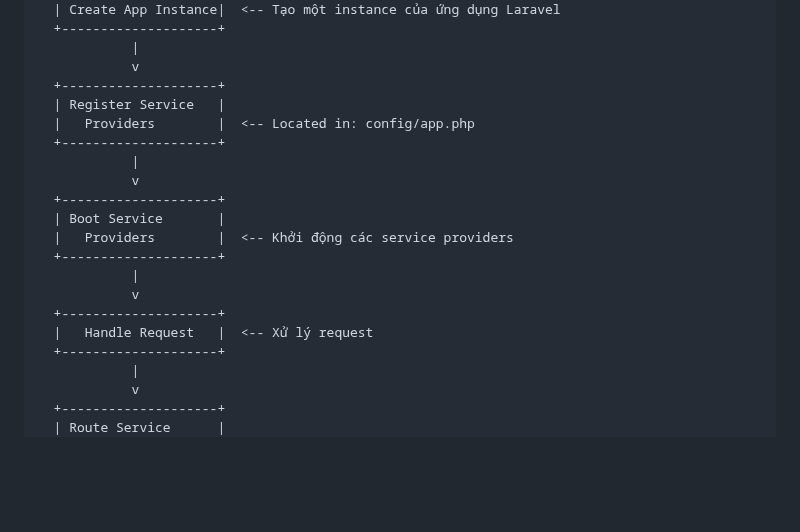
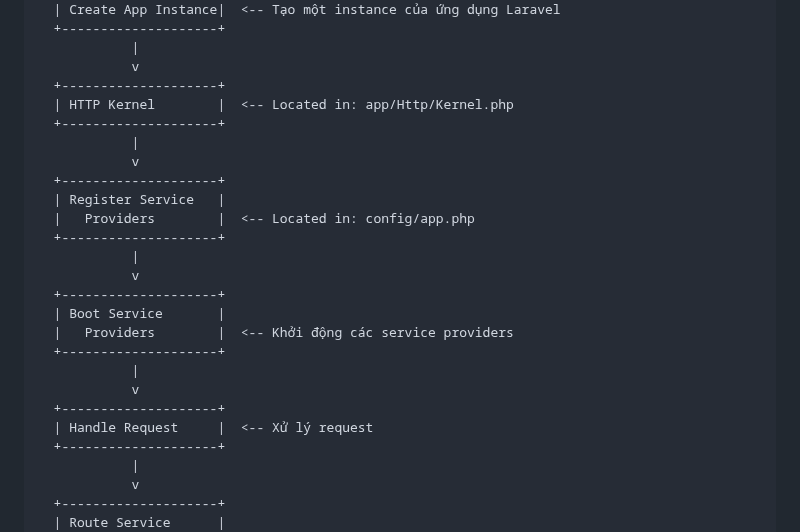
Before and after one commit to meof792/PiraGo-Training, a Markdown page: LaravelBasic/Note.md, the part around one of its changes. Drawn GitHub-style; blank space fills up the shorter version.

Commit message:
output note

```diff
--- a/LaravelBasic/Note.md
+++ b/LaravelBasic/Note.md
@@ -44,6 +44,11 @@
             |
             v
   +--------------------+
+  | HTTP Kernel        |  <-- Located in: app/Http/Kernel.php
+  +--------------------+
+            |
+            v
+  +--------------------+
   | Register Service   |
   |   Providers        |  <-- Located in: config/app.php
   +--------------------+
@@ -56,7 +61,7 @@
             |
             v
   +--------------------+
-  |   Handle Request   |  <-- Xử lý request
+  | Handle Request     |  <-- Xử lý request
   +--------------------+
             |
             v
```
Also changed, not shown: other parts of LaravelBasic/Note.md (+1 -1 lines).
